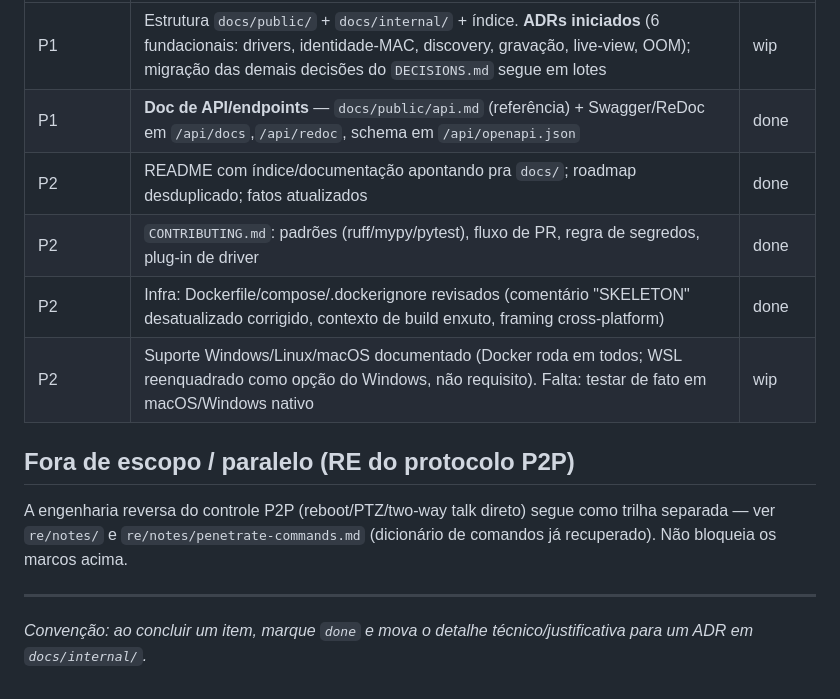
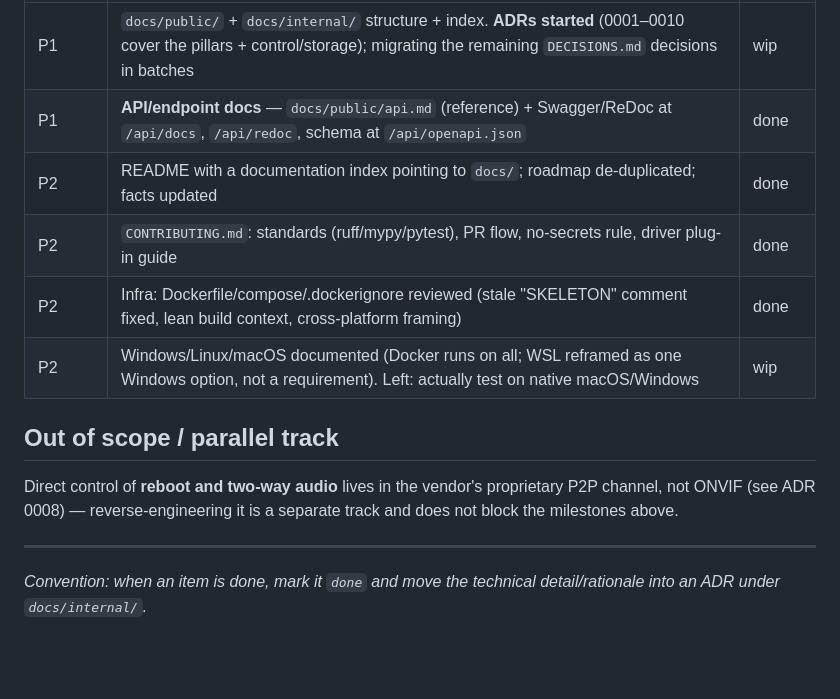
Before and after one commit to lucas-fsousa/CommunityCamGuard, a Markdown page: ROADMAP.md, the part around one of its changes. GitHub-like rendering; blank space fills up the shorter version.

```diff
--- a/ROADMAP.md
+++ b/ROADMAP.md
@@ -50,18 +50,18 @@ máximo que a câmera + host sustentam. Referência de diagnóstico: `docs/DECIS
 |---|---|---|
-| P1 | Estrutura `docs/public/` + `docs/internal/` + índice. **ADRs iniciados** (6 fundacionais: drivers, identidade-MAC, discovery, gravação, live-view, OOM); migração das demais decisões do `DECISIONS.md` segue em lotes | wip |
-| P1 | **Doc de API/endpoints** — `docs/public/api.md` (referência) + Swagger/ReDoc em `/api/docs`,`/api/redoc`, schema em `/api/openapi.json` | done |
-| P2 | README com índice/documentação apontando pra `docs/`; roadmap desduplicado; fatos atualizados | done |
-| P2 | `CONTRIBUTING.md`: padrões (ruff/mypy/pytest), fluxo de PR, regra de segredos, plug-in de driver | done |
-| P2 | Infra: Dockerfile/compose/.dockerignore revisados (comentário "SKELETON" desatualizado corrigido, contexto de build enxuto, framing cross-platform) | done |
-| P2 | Suporte Windows/Linux/macOS documentado (Docker roda em todos; WSL reenquadrado como opção do Windows, não requisito). Falta: testar de fato em macOS/Windows nativo | wip |
+| P1 | `docs/public/` + `docs/internal/` structure + index. **ADRs started** (0001–0010 cover the pillars + control/storage); migrating the remaining `DECISIONS.md` decisions in batches | wip |
+| P1 | **API/endpoint docs** — `docs/public/api.md` (reference) + Swagger/ReDoc at `/api/docs`, `/api/redoc`, schema at `/api/openapi.json` | done |
+| P2 | README with a documentation index pointing to `docs/`; roadmap de-duplicated; facts updated | done |
+| P2 | `CONTRIBUTING.md`: standards (ruff/mypy/pytest), PR flow, no-secrets rule, driver plug-in guide | done |
+| P2 | Infra: Dockerfile/compose/.dockerignore reviewed (stale "SKELETON" comment fixed, lean build context, cross-platform framing) | done |
+| P2 | Windows/Linux/macOS documented (Docker runs on all; WSL reframed as one Windows option, not a requirement). Left: actually test on native macOS/Windows | wip |
 
-## Fora de escopo / paralelo (RE do protocolo P2P)
+## Out of scope / parallel track
 
-A engenharia reversa do controle P2P (reboot/PTZ/two-way talk direto) segue como trilha
-separada — ver `re/notes/` e `re/notes/penetrate-commands.md` (dicionário de comandos já
-recuperado). Não bloqueia os marcos acima.
+Direct control of **reboot and two-way audio** lives in the vendor's proprietary P2P channel, not
+ONVIF (see ADR 0008) — reverse-engineering it is a separate track and does not block the milestones
+above.
 
 ---
 
-_Convenção: ao concluir um item, marque `done` e mova o detalhe técnico/justificativa para um ADR
-em `docs/internal/`._
+_Convention: when an item is done, mark it `done` and move the technical detail/rationale into an ADR
+under `docs/internal/`._
```
Also changed, not shown: other parts of ROADMAP.md (+33 -33 lines).
